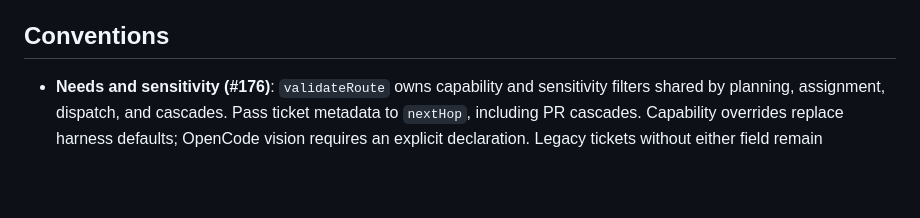
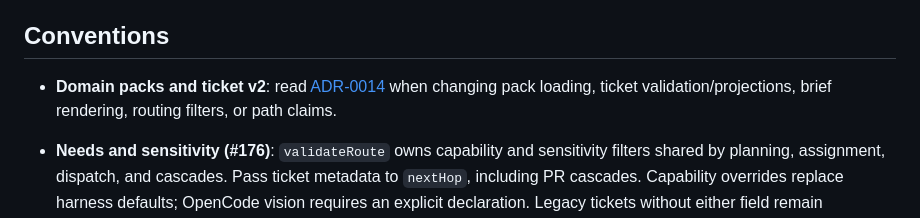
Before and after one commit to kehuydietlatoi/harness_orchestrator, a Markdown page: AGENTS.md, the part around the change. GitHub-like rendering; blank space fills up the shorter version.

```diff
--- a/AGENTS.md
+++ b/AGENTS.md
@@ -7,6 +7,8 @@
 - **Ticket budgets (#126)**: `src/tasks/budget.ts` owns pure budget parsing, precedence (default < effort tier < issue, per dimension), and aggregation over all issue run phases. Unknown cost blocks another run only when USD is capped. Requests count harness invocations; legacy records imply one. Recheck remaining limits before fallback attempts after recording their predecessor; ticket exhaustion bypasses triage.
 
 ## Conventions
+
+- **Domain packs and ticket v2**: read [ADR-0014](docs/adr/0014-domain-packs-and-ticket-schema-v2.md) when changing pack loading, ticket validation/projections, brief rendering, routing filters, or path claims.
 
 - **Needs and sensitivity (#176)**: `validateRoute` owns capability and sensitivity filters shared by planning, assignment, dispatch, and cascades. Pass ticket metadata to `nextHop`, including PR cascades. Capability overrides replace harness defaults; OpenCode vision requires an explicit declaration. Legacy tickets without either field remain unrestricted unless config `sensitivity` or `pack` opts in; opted-in tickets default to internal. Dispatch refusals mark needs-attention before adapter creation and emit escalation without run telemetry. See ADR-0013 for policy details.
 
```
Also changed, not shown: README.md (+1 -0 lines), docs/adr/0014-domain-packs-and-ticket-schema-v2.md (added, +238 -0 lines).
